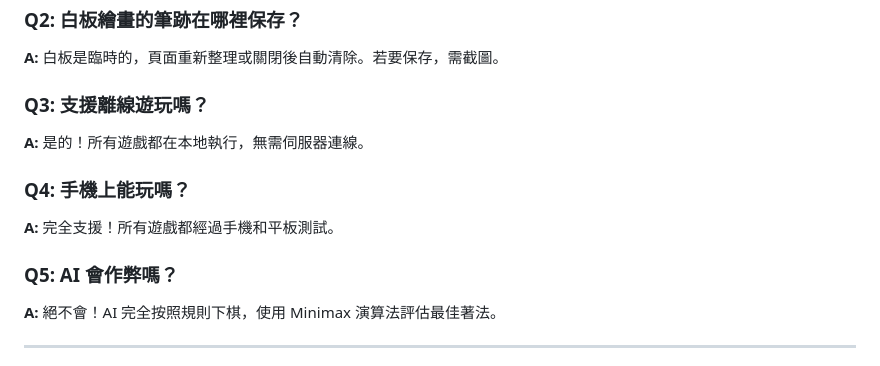
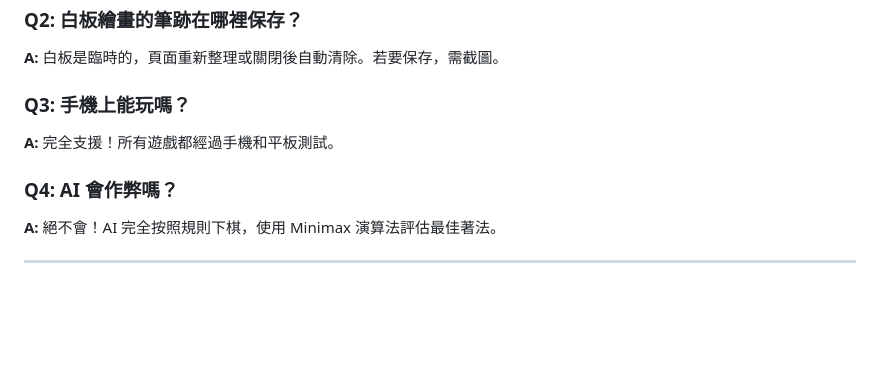
Before and after one commit to HUGAR67/game-lobby, a Markdown page: README.md, the part around the change. Rendered like a GitHub page; blank space fills up the shorter version.

```diff
--- a/README.md
+++ b/README.md
@@ -298,13 +298,10 @@ function generateSecret(digits) {
 ### Q2: 白板繪畫的筆跡在哪裡保存？
 **A:** 白板是臨時的，頁面重新整理或關閉後自動清除。若要保存，需截圖。
 
-### Q3: 支援離線遊玩嗎？
-**A:** 是的！所有遊戲都在本地執行，無需伺服器連線。
-
-### Q4: 手機上能玩嗎？
+### Q3: 手機上能玩嗎？
 **A:** 完全支援！所有遊戲都經過手機和平板測試。
 
-### Q5: AI 會作弊嗎？
+### Q4: AI 會作弊嗎？
 **A:** 絕不會！AI 完全按照規則下棋，使用 Minimax 演算法評估最佳著法。
 
 ---
```
